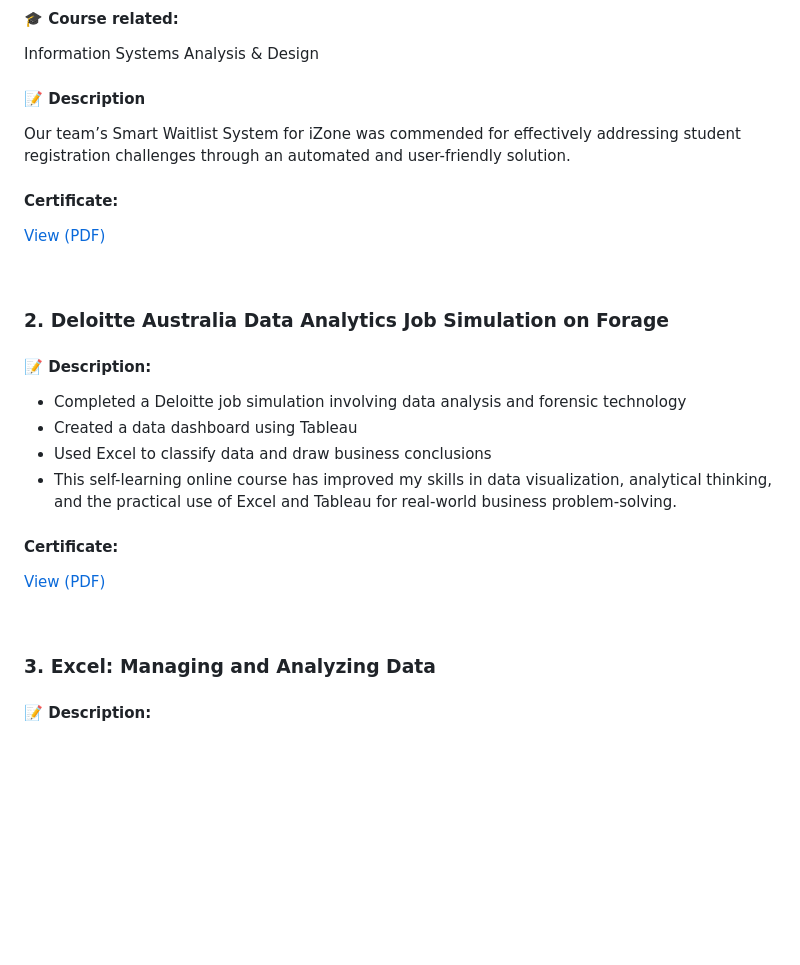
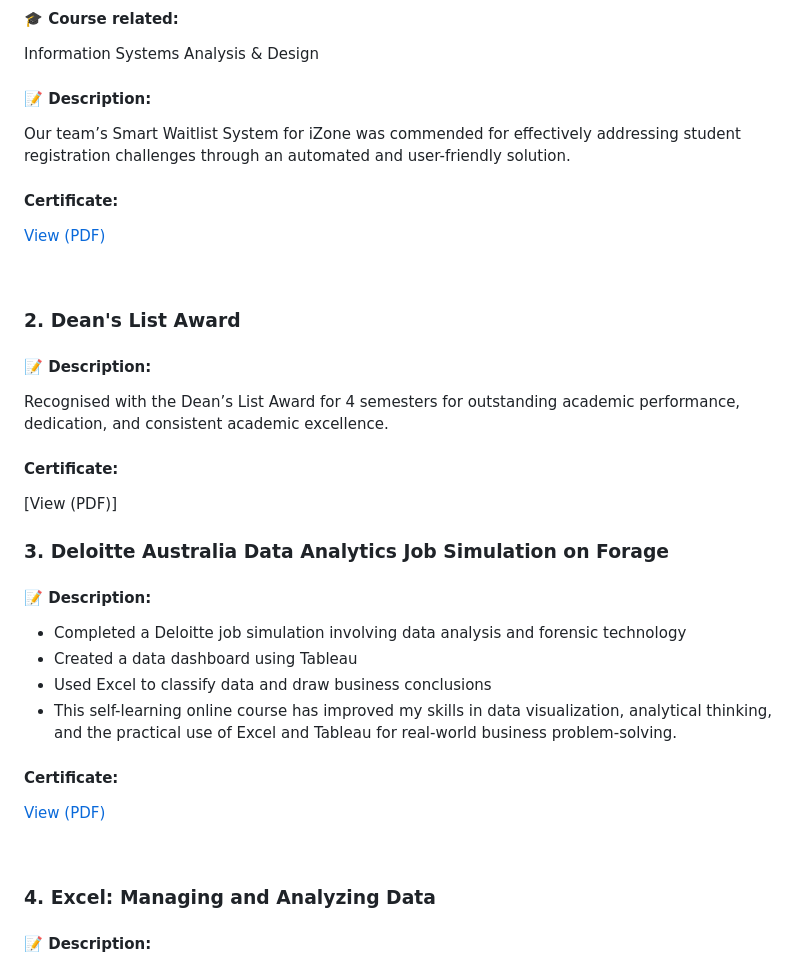
Before and after one commit to qiyung63/github-portfolio, a Markdown page: README.md, the part around the change. Rendered like a GitHub page; blank space fills up the shorter version.

```diff
--- a/README.md
+++ b/README.md
@@ -102,7 +102,7 @@ Descriptive Analysis, Hypothesis Testing, Multiple Linear Regression
 #### 🎓 Course related:
 Information Systems Analysis & Design
 
-#### 📝 Description
+#### 📝 Description:
 Our team’s Smart Waitlist System for iZone was commended for effectively addressing student registration challenges through an automated and user-friendly solution.
 
 #### Certificate:
@@ -110,7 +110,15 @@ Our team’s Smart Waitlist System for iZone was commended for effectively addre
 
 <br>
 
-### 2. Deloitte Australia Data Analytics Job Simulation on Forage
+### 2. Dean's List Award
+
+#### 📝 Description:
+Recognised with the Dean’s List Award for 4 semesters for outstanding academic performance, dedication, and consistent academic excellence.
+
+#### Certificate:
+[View (PDF)]
+
+### 3. Deloitte Australia Data Analytics Job Simulation on Forage
 
 #### 📝 Description:
 - Completed a Deloitte job simulation involving data analysis and forensic technology
@@ -123,7 +131,7 @@ Our team’s Smart Waitlist System for iZone was commended for effectively addre
 
 <br>
 
-### 3. Excel: Managing and Analyzing Data
+### 4. Excel: Managing and Analyzing Data
 
 #### 📝 Description:
 - Learned how to clean, organize and analyze large datasets using Microsoft Excel.
```
